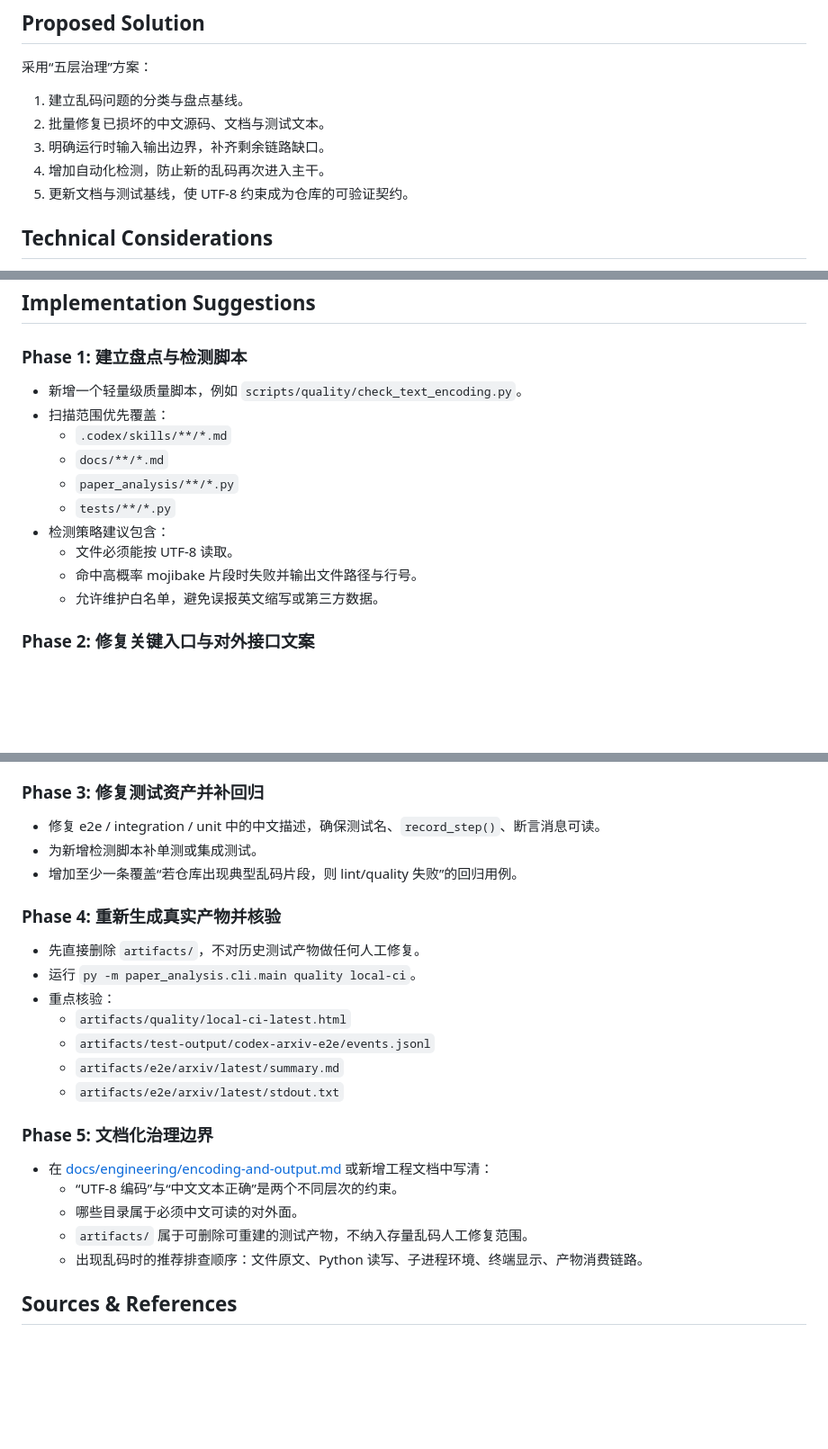
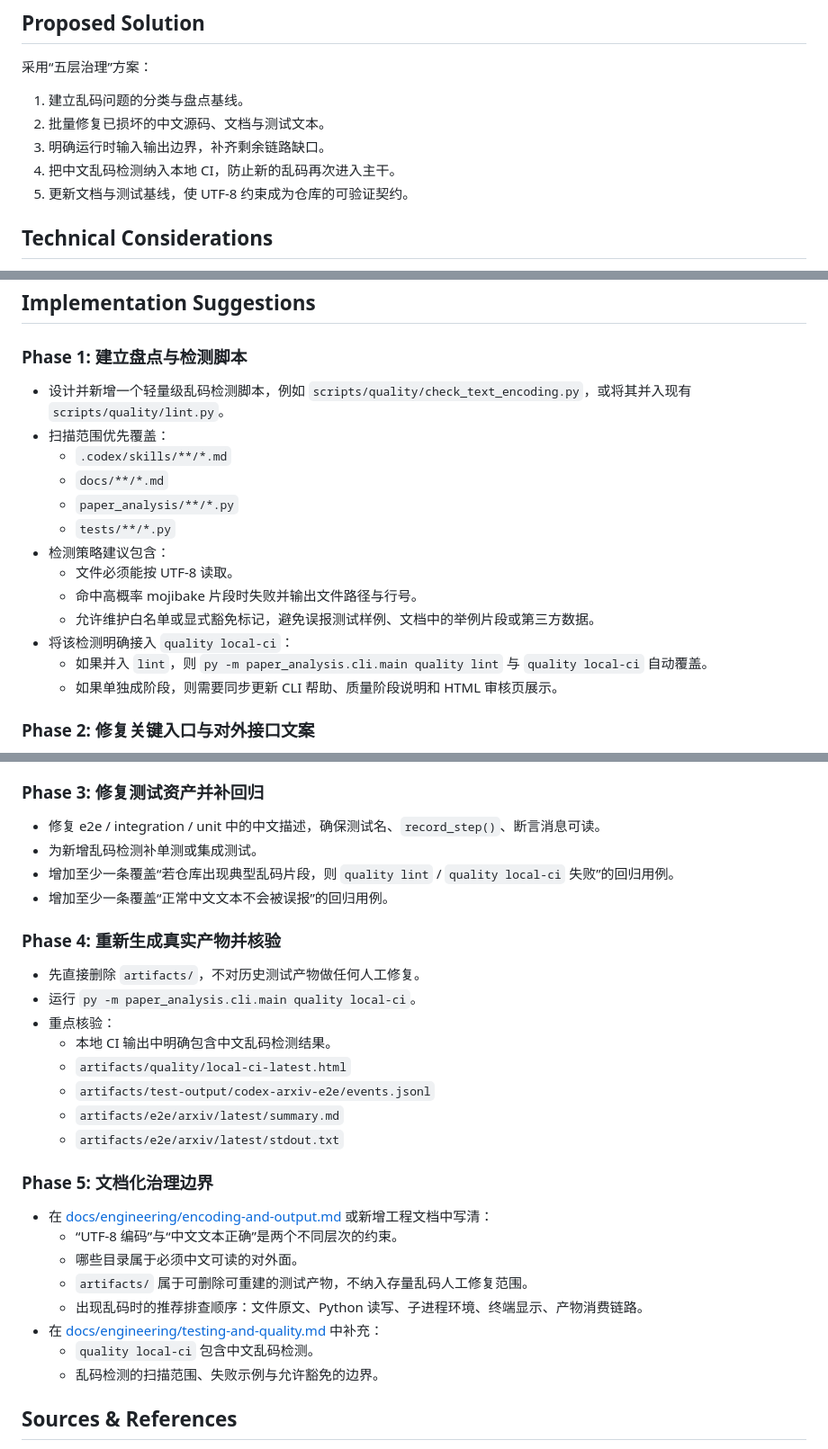
Before and after one commit to MozhiJiawei/Paper-Analysis-Renew, a Markdown page: docs/plans/2026-03-21-002-fix-systematic-chinese-encoding-corruption-plan.md, 3 parts joined by grey strips. Shown at 90% size. GitHub-like rendering; blank space fills up the shorter version.

Commit message:
Integrate mojibake checks into local CI plan

```diff
--- a/docs/plans/2026-03-21-002-fix-systematic-chinese-encoding-corruption-plan.md
+++ b/docs/plans/2026-03-21-002-fix-systematic-chinese-encoding-corruption-plan.md
@@ -54,7 +54,7 @@ date: 2026-03-21
 1. 建立乱码问题的分类与盘点基线。
 2. 批量修复已损坏的中文源码、文档与测试文本。
 3. 明确运行时输入输出边界，补齐剩余链路缺口。
-4. 增加自动化检测，防止新的乱码再次进入主干。
+4. 把中文乱码检测纳入本地 CI，防止新的乱码再次进入主干。
 5. 更新文档与测试基线，使 UTF-8 约束成为仓库的可验证契约。
 
 ## Technical Considerations
@@ -123,7 +123,7 @@ SpecFlow 发现的主要缺口：
 
 ### Phase 1: 建立盘点与检测脚本
 
-- 新增一个轻量级质量脚本，例如 `scripts/quality/check_text_encoding.py`。
+- 设计并新增一个轻量级乱码检测脚本，例如 `scripts/quality/check_text_encoding.py`，或将其并入现有 `scripts/quality/lint.py`。
 - 扫描范围优先覆盖：
   - `.codex/skills/**/*.md`
   - `docs/**/*.md`
@@ -132,7 +132,10 @@ SpecFlow 发现的主要缺口：
 - 检测策略建议包含：
   - 文件必须能按 UTF-8 读取。
   - 命中高概率 mojibake 片段时失败并输出文件路径与行号。
-  - 允许维护白名单，避免误报英文缩写或第三方数据。
+  - 允许维护白名单或显式豁免标记，避免误报测试样例、文档中的举例片段或第三方数据。
+- 将该检测明确接入 `quality local-ci`：
+  - 如果并入 `lint`，则 `py -m paper_analysis.cli.main quality lint` 与 `quality local-ci` 自动覆盖。
+  - 如果单独成阶段，则需要同步更新 CLI 帮助、质量阶段说明和 HTML 审核页展示。
 
 ### Phase 2: 修复关键入口与对外接口文案
 
@@ -151,14 +154,16 @@ SpecFlow 发现的主要缺口：
 ### Phase 3: 修复测试资产并补回归
 
 - 修复 e2e / integration / unit 中的中文描述，确保测试名、`record_step()`、断言消息可读。
-- 为新增检测脚本补单测或集成测试。
-- 增加至少一条覆盖“若仓库出现典型乱码片段，则 lint/quality 失败”的回归用例。
+- 为新增乱码检测补单测或集成测试。
+- 增加至少一条覆盖“若仓库出现典型乱码片段，则 `quality lint` / `quality local-ci` 失败”的回归用例。
+- 增加至少一条覆盖“正常中文文本不会被误报”的回归用例。
 
 ### Phase 4: 重新生成真实产物并核验
 
 - 先直接删除 `artifacts/`，不对历史测试产物做任何人工修复。
 - 运行 `py -m paper_analysis.cli.main quality local-ci`。
 - 重点核验：
+  - 本地 CI 输出中明确包含中文乱码检测结果。
   - `artifacts/quality/local-ci-latest.html`
   - `artifacts/test-output/codex-arxiv-e2e/events.jsonl`
   - `artifacts/e2e/arxiv/latest/summary.md`
@@ -171,6 +176,9 @@ SpecFlow 发现的主要缺口：
   - 哪些目录属于必须中文可读的对外面。
   - `artifacts/` 属于可删除可重建的测试产物，不纳入存量乱码人工修复范围。
   - 出现乱码时的推荐排查顺序：文件原文、Python 读写、子进程环境、终端显示、产物消费链路。
+- 在 [docs/engineering/testing-and-quality.md](D:/Git_Repo/Paper-Analysis-New/docs/engineering/testing-and-quality.md) 中补充：
+  - `quality local-ci` 包含中文乱码检测。
+  - 乱码检测的扫描范围、失败示例与允许豁免的边界。
 
 ## Sources & References
 
```
Also changed, not shown: other parts of docs/plans/2026-03-21-002-fix-systematic-chinese-encoding-corruption-plan.md (+3 -3 lines).
